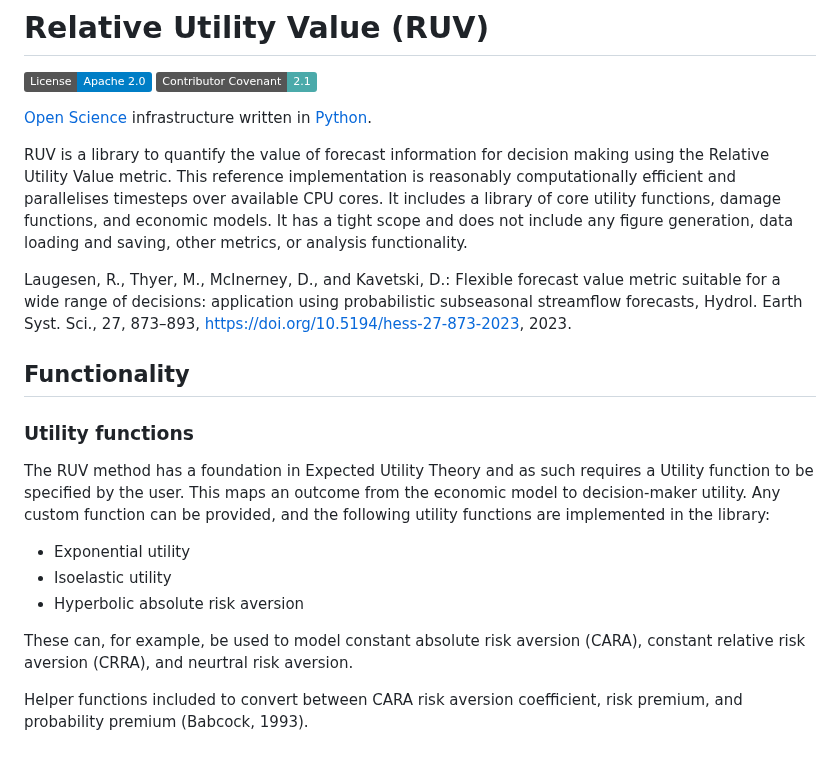
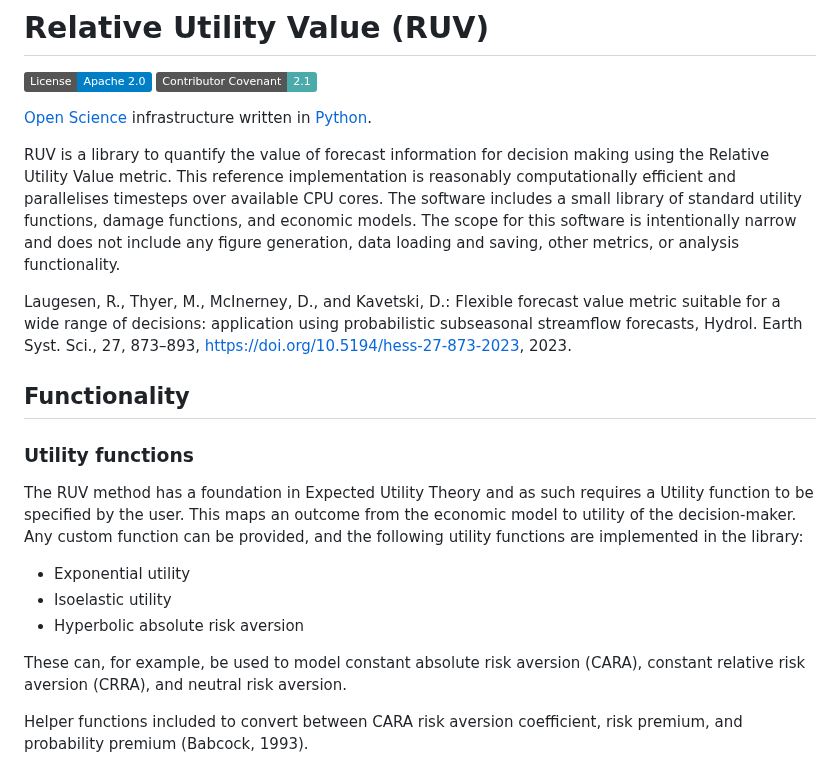
Before and after one commit to richardlaugesen/ruvpy, a Markdown page: README.md, the part around the change. Drawn GitHub-style; badges without logos.

```diff
--- a/README.md
+++ b/README.md
@@ -5,7 +5,7 @@
 
 [Open Science](https://en.wikipedia.org/wiki/Open_science) infrastructure written in [Python](https://python.org/).
 
-RUV is a library to quantify the value of forecast information for decision making using the Relative Utility Value metric. This reference implementation is reasonably computationally efficient and parallelises timesteps over available CPU cores. It includes a library of core utility functions, damage functions, and economic models. It has a tight scope and does not include any figure generation, data loading and saving, other metrics, or analysis functionality.
+RUV is a library to quantify the value of forecast information for decision making using the Relative Utility Value metric. This reference implementation is reasonably computationally efficient and parallelises timesteps over available CPU cores. The software includes a small library of standard utility functions, damage functions, and economic models. The scope for this software is intentionally narrow and does not include any figure generation, data loading and saving, other metrics, or analysis functionality.
 
 Laugesen, R., Thyer, M., McInerney, D., and Kavetski, D.: Flexible forecast value metric suitable for a wide range of decisions: application using probabilistic subseasonal streamflow forecasts, Hydrol. Earth Syst. Sci., 27, 873–893, https://doi.org/10.5194/hess-27-873-2023, 2023.
 
@@ -13,13 +13,13 @@ Laugesen, R., Thyer, M., McInerney, D., and Kavetski, D.: Flexible forecast valu
 
 ### Utility functions
 
-The RUV method has a foundation in Expected Utility Theory and as such requires a Utility function to be specified by the user. This maps an outcome from the economic model to decision-maker utility. Any custom function can be provided, and the following utility functions are implemented in the library:
+The RUV method has a foundation in Expected Utility Theory and as such requires a Utility function to be specified by the user. This maps an outcome from the economic model to utility of the decision-maker. Any custom function can be provided, and the following utility functions are implemented in the library:
 
 - Exponential utility
 - Isoelastic utility
 - Hyperbolic absolute risk aversion
 
-These can, for example, be used to model constant absolute risk aversion (CARA), constant relative risk aversion (CRRA), and neurtral risk aversion.
+These can, for example, be used to model constant absolute risk aversion (CARA), constant relative risk aversion (CRRA), and neutral risk aversion.
 
 Helper functions included to convert between CARA risk aversion coefficient, risk premium, and probability premium (Babcock, 1993).
 
```
